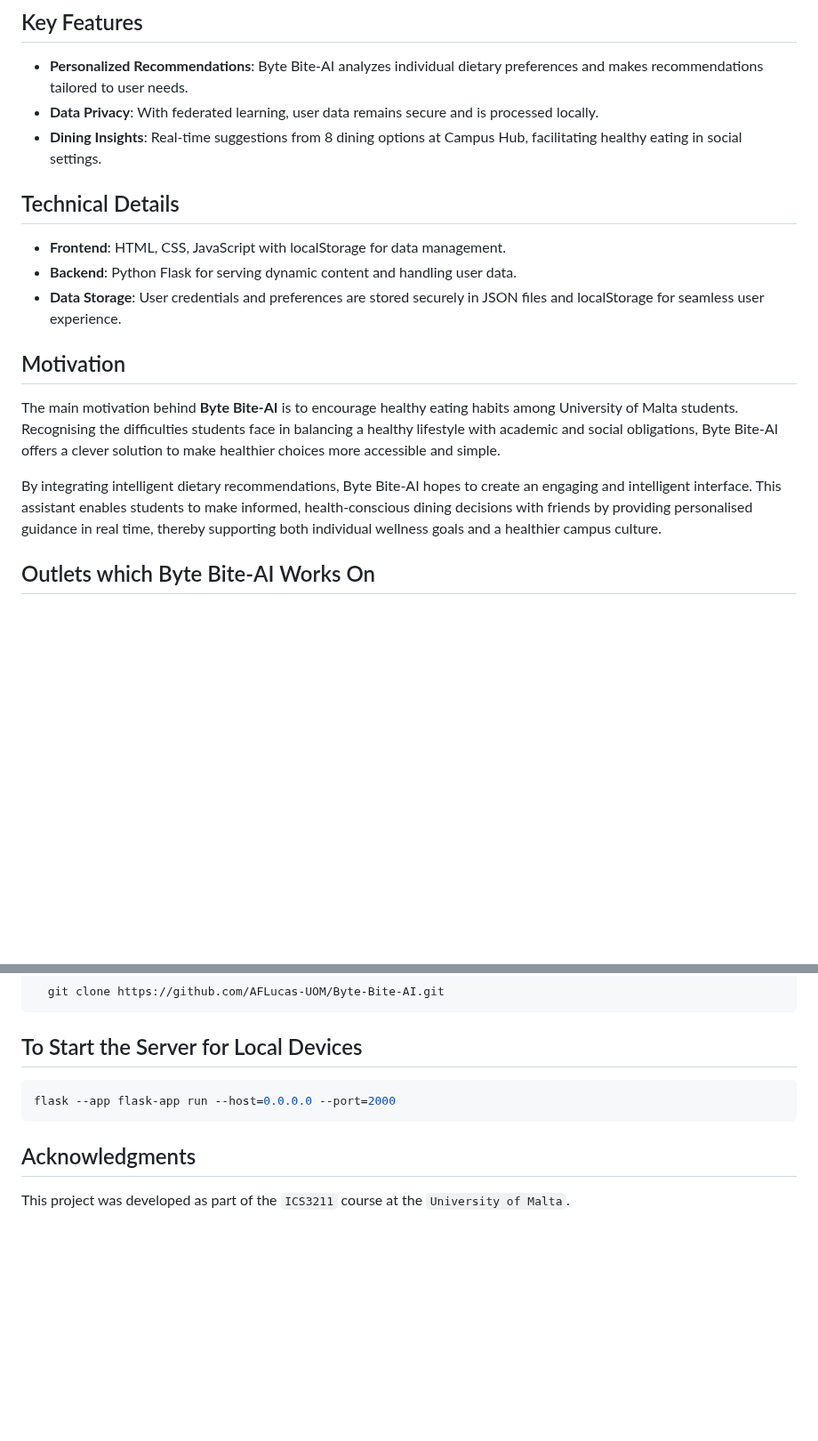
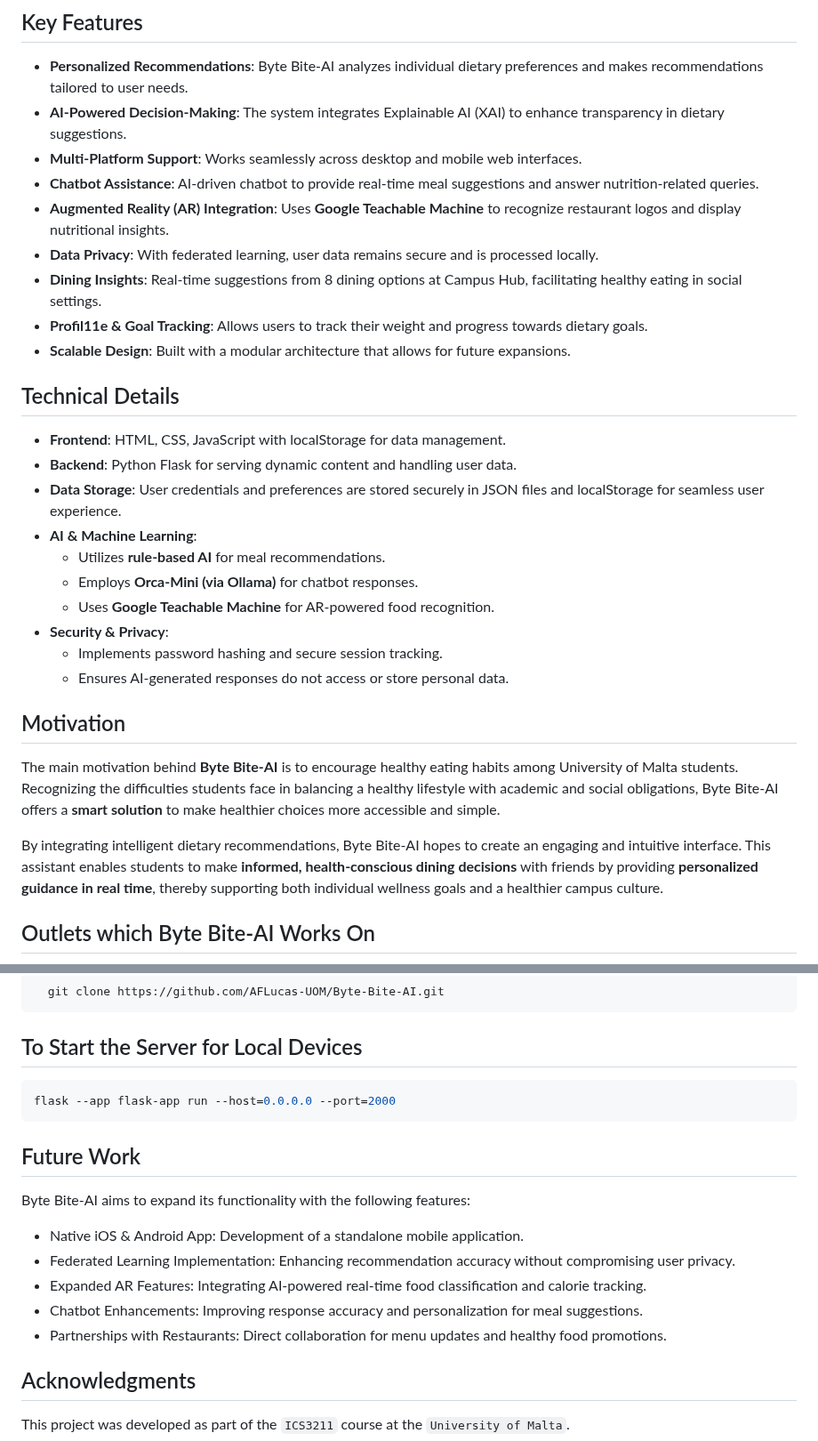
Before and after one commit to AFLucas-UOM/Byte-Bite-AI, a Markdown page: README.md, 2 parts joined by grey strips. Shown at 89% size. Drawn GitHub-style; blank space fills up the shorter version.

````diff
--- a/README.md
+++ b/README.md
@@ -10,20 +10,33 @@
 ## Key Features
 
 - **Personalized Recommendations**: Byte Bite-AI analyzes individual dietary preferences and makes recommendations tailored to user needs.
+- **AI-Powered Decision-Making**: The system integrates Explainable AI (XAI) to enhance transparency in dietary suggestions.
+- **Multi-Platform Support**: Works seamlessly across desktop and mobile web interfaces.
+- **Chatbot Assistance**: AI-driven chatbot to provide real-time meal suggestions and answer nutrition-related queries.
+- **Augmented Reality (AR) Integration**: Uses **Google Teachable Machine** to recognize restaurant logos and display nutritional insights.
 - **Data Privacy**: With federated learning, user data remains secure and is processed locally.
 - **Dining Insights**: Real-time suggestions from 8 dining options at Campus Hub, facilitating healthy eating in social settings.
+- **Profil11e & Goal Tracking**: Allows users to track their weight and progress towards dietary goals.
+- **Scalable Design**: Built with a modular architecture that allows for future expansions.
 
 ## Technical Details
 
 - **Frontend**: HTML, CSS, JavaScript with localStorage for data management.
 - **Backend**: Python Flask for serving dynamic content and handling user data.
 - **Data Storage**: User credentials and preferences are stored securely in JSON files and localStorage for seamless user experience.
+- **AI & Machine Learning**:
+  - Utilizes **rule-based AI** for meal recommendations.
+  - Employs **Orca-Mini (via Ollama)** for chatbot responses.
+  - Uses **Google Teachable Machine** for AR-powered food recognition.
+- **Security & Privacy**:
+  - Implements password hashing and secure session tracking.
+  - Ensures AI-generated responses do not access or store personal data.
 
 ## Motivation
 
-The main motivation behind **Byte Bite-AI** is to encourage healthy eating habits among University of Malta students. Recognising the difficulties students face in balancing a healthy lifestyle with academic and social obligations, Byte Bite-AI offers a clever solution to make healthier choices more accessible and simple.
+The main motivation behind **Byte Bite-AI** is to encourage healthy eating habits among University of Malta students. Recognizing the difficulties students face in balancing a healthy lifestyle with academic and social obligations, Byte Bite-AI offers a **smart solution** to make healthier choices more accessible and simple.
 
-By integrating intelligent dietary recommendations, Byte Bite-AI hopes to create an engaging and intelligent interface. This assistant enables students to make informed, health-conscious dining decisions with friends by providing personalised guidance in real time, thereby supporting both individual wellness goals and a healthier campus culture.
+By integrating intelligent dietary recommendations, Byte Bite-AI hopes to create an engaging and intuitive interface. This assistant enables students to make **informed, health-conscious dining decisions** with friends by providing **personalized guidance in real time**, thereby supporting both individual wellness goals and a healthier campus culture.
 
 ## Outlets which Byte Bite-AI Works On
 
@@ -48,6 +61,16 @@ By integrating intelligent dietary recommendations, Byte Bite-AI hopes to create
   flask --app flask-app run --host=0.0.0.0 --port=2000
   ```
 
+## Future Work
+
+Byte Bite-AI aims to expand its functionality with the following features:
+
+- Native iOS & Android App: Development of a standalone mobile application.
+- Federated Learning Implementation: Enhancing recommendation accuracy without compromising user privacy.
+- Expanded AR Features: Integrating AI-powered real-time food classification and calorie tracking.
+- Chatbot Enhancements: Improving response accuracy and personalization for meal suggestions.
+- Partnerships with Restaurants: Direct collaboration for menu updates and healthy food promotions.
+
 ## Acknowledgments
 
 This project was developed as part of the `ICS3211` course at the `University of Malta`.
````
